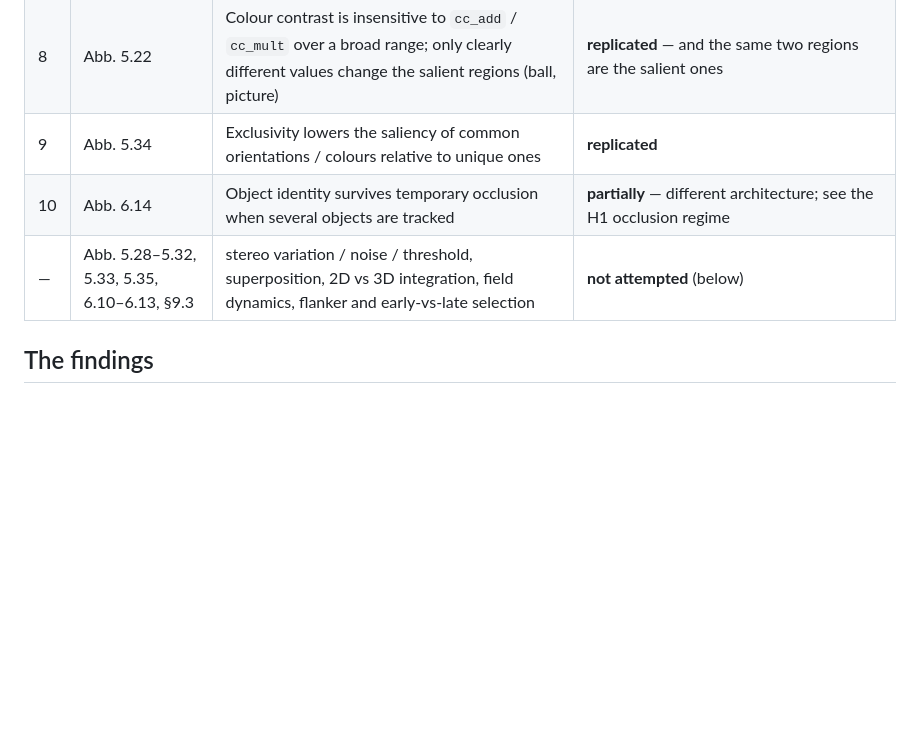
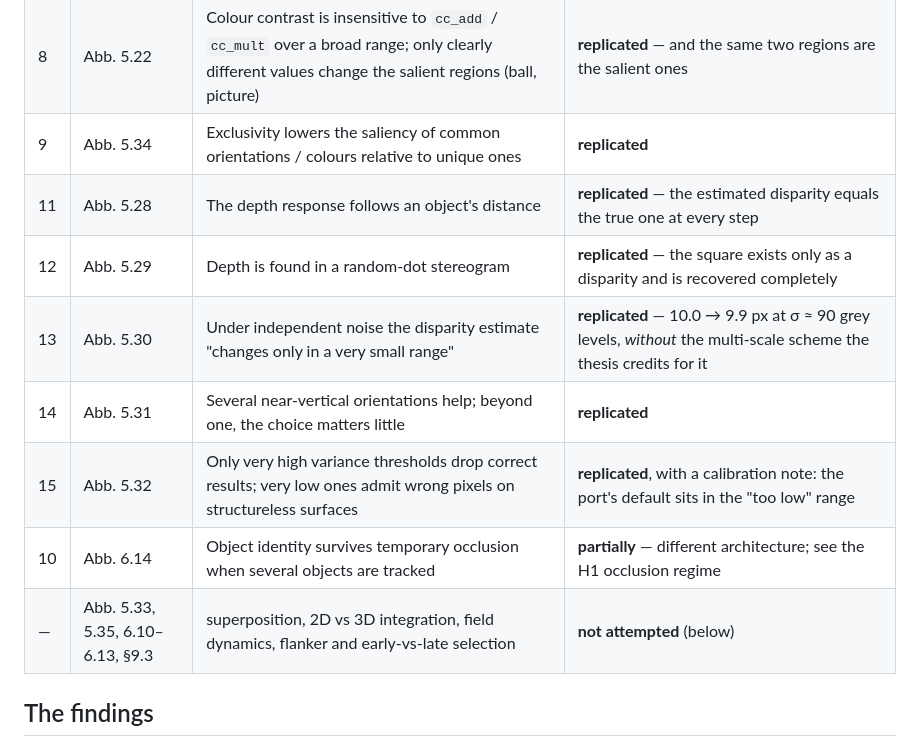
Before and after one commit to gerriet/visual-attention, a Markdown page: docs/replication/REPLICATION_DOSSIER.md, the part around one of its changes. GitHub-like rendering; blank space fills up the shorter version.

```diff
--- a/docs/replication/REPLICATION_DOSSIER.md
+++ b/docs/replication/REPLICATION_DOSSIER.md
@@ -43,8 +44,13 @@ been ported from the original and the affected rows re-run.
 | 7 | Abb. 5.21 | The colour-contrast maximum is robust to added noise | **replicated** — on the object at every noise level tested |
 | 8 | Abb. 5.22 | Colour contrast is insensitive to `cc_add` / `cc_mult` over a broad range; only clearly different values change the salient regions (ball, picture) | **replicated** — and the same two regions are the salient ones |
 | 9 | Abb. 5.34 | Exclusivity lowers the saliency of common orientations / colours relative to unique ones | **replicated** |
+| 11 | Abb. 5.28 | The depth response follows an object's distance | **replicated** — the estimated disparity equals the true one at every step |
+| 12 | Abb. 5.29 | Depth is found in a random-dot stereogram | **replicated** — the square exists only as a disparity and is recovered completely |
+| 13 | Abb. 5.30 | Under independent noise the disparity estimate "changes only in a very small range" | **replicated** — 10.0 → 9.9 px at σ ≈ 90 grey levels, *without* the multi-scale scheme the thesis credits for it |
+| 14 | Abb. 5.31 | Several near-vertical orientations help; beyond one, the choice matters little | **replicated** |
+| 15 | Abb. 5.32 | Only very high variance thresholds drop correct results; very low ones admit wrong pixels on structureless surfaces | **replicated**, with a calibration note: the port's default sits in the "too low" range |
 | 10 | Abb. 6.14 | Object identity survives temporary occlusion when several objects are tracked | **partially** — different architecture; see the H1 occlusion regime |
-| — | Abb. 5.28–5.32, 5.33, 5.35, 6.10–6.13, §9.3 | stereo variation / noise / threshold, superposition, 2D vs 3D integration, field dynamics, flanker and early-vs-late selection | **not attempted** (below) |
+| — | Abb. 5.33, 5.35, 6.10–6.13, §9.3 | superposition, 2D vs 3D integration, field dynamics, flanker and early-vs-late selection | **not attempted** (below) |
 
 ## The findings
 
```
Also changed, not shown: other parts of docs/replication/REPLICATION_DOSSIER.md (+72 -6 lines), docs/HYPOTHESIS_CLOSURE_PLAN.md (+3 -1 lines), docs/V3_ROADMAP.md (+11 -3 lines), docs/replication/figures/stereo_distance.png (added), docs/replication/figures/stereo_noise_orientations.png (added), docs/replication/figures/stereo_variance.png (added), 3 other files.
